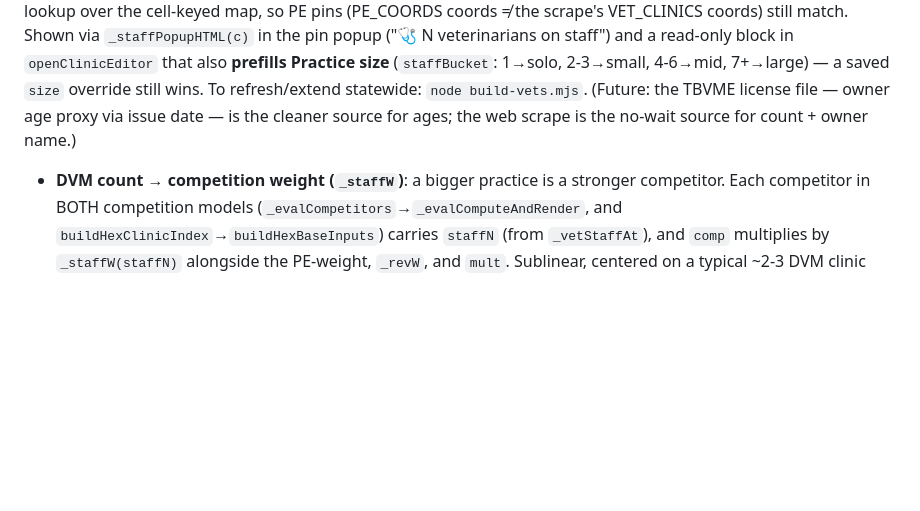
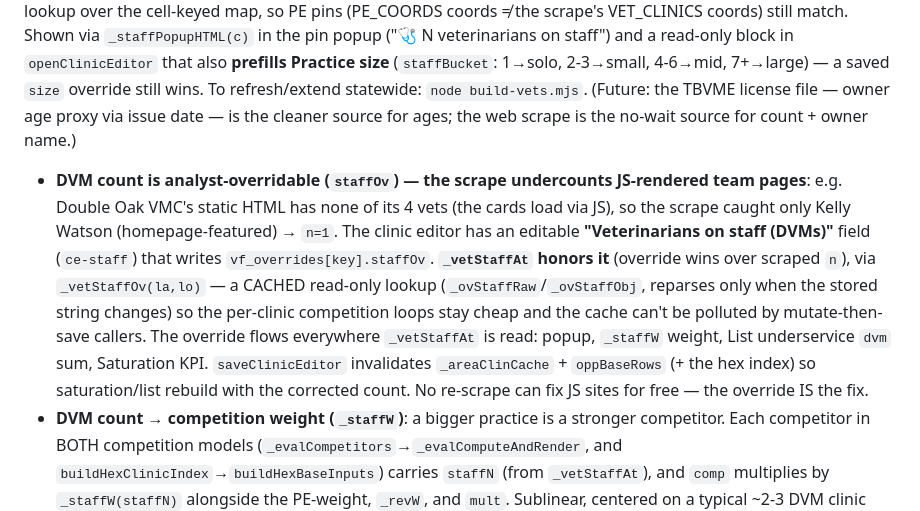
Before and after one commit to Jduhon1210/vetric, a Markdown page: CLAUDE.md, the part around one of its changes. GitHub-like rendering; blank space fills up the shorter version.

Commit message:
CLAUDE.md: document analyst-editable DVM count (staffOv) override
Co-Authored-By: Claude Opus 4.8 <noreply@anthropic.com>

```diff
--- a/CLAUDE.md
+++ b/CLAUDE.md
@@ -163,6 +163,7 @@ The "Dev Mode" toggle was removed. Editing is first-class: **click any pin → p
 
 ## Veterinarians-on-staff (DVM count + names)
 `vet-staff.js` (`window.VET_STAFF = {clinicKey: {n, vets:[names], years?, schools?, src}}`, ~412 DFW clinics, ~54% coverage) is built by **`build-vets.mjs`** — a local Node 18+ crawler (no API/cost) that two-steps each clinic website (homepage → "Our Doctors/Team" page) and heuristically extracts the DVMs: count + names (deduped + stopword-filtered in `extractVets`/`cleanName`), best-effort grad years + vet schools. Runs over ALL clinics with a website (PE + independent); `--region=dfw` / `--limit=N` / `--concurrency=N`. Loaded via `<script src="vet-staff.js" onerror="window.VET_STAFF={}">` (graceful if absent). **`_vetStaffAt(lat,lon)`** = exact-cell then nearest (~330m window) lookup over the cell-keyed map, so PE pins (PE_COORDS coords ≠ the scrape's VET_CLINICS coords) still match. Shown via `_staffPopupHTML(c)` in the pin popup ("🩺 N veterinarians on staff") and a read-only block in `openClinicEditor` that also **prefills Practice size** (`staffBucket`: 1→solo, 2-3→small, 4-6→mid, 7+→large) — a saved `size` override still wins. To refresh/extend statewide: `node build-vets.mjs`. (Future: the TBVME license file — owner age proxy via issue date — is the cleaner source for ages; the web scrape is the no-wait source for count + owner name.)
+- **DVM count is analyst-overridable (`staffOv`) — the scrape undercounts JS-rendered team pages**: e.g. Double Oak VMC's static HTML has none of its 4 vets (the cards load via JS), so the scrape caught only Kelly Watson (homepage-featured) → `n=1`. The clinic editor has an editable **"Veterinarians on staff (DVMs)"** field (`ce-staff`) that writes `vf_overrides[key].staffOv`. **`_vetStaffAt` honors it** (override wins over scraped `n`), via `_vetStaffOv(la,lo)` — a CACHED read-only lookup (`_ovStaffRaw`/`_ovStaffObj`, reparses only when the stored string changes) so the per-clinic competition loops stay cheap and the cache can't be polluted by mutate-then-save callers. The override flows everywhere `_vetStaffAt` is read: popup, `_staffW` weight, List underservice `dvm` sum, Saturation KPI. `saveClinicEditor` invalidates `_areaClinCache` + `oppBaseRows` (+ the hex index) so saturation/list rebuild with the corrected count. No re-scrape can fix JS sites for free — the override IS the fix.
 - **DVM count → competition weight (`_staffW`)**: a bigger practice is a stronger competitor. Each competitor in BOTH competition models (`_evalCompetitors`→`_evalComputeAndRender`, and `buildHexClinicIndex`→`buildHexBaseInputs`) carries `staffN` (from `_vetStaffAt`), and `comp` multiplies by `_staffW(staffN)` alongside the PE-weight, `_revW`, and `mult`. Sublinear, centered on a typical ~2-3 DVM clinic (≈1.0×, mirrors `_revW`'s redistribution-not-inflation philosophy), **clamped GENTLE `[0.8, 1.8]`** (solo 0.8×, 5 DVMs 1.41×, big hospital up to 1.8×; unknown roster = neutral 1.0). The 0.8 floor is deliberate — the scrape undercounts (JS/corporate sites → "1"), so a tight floor stops a wrongly-undercounted hospital from being over-weakened. The A_OWN base 2.5 calibration still holds because `_staffW` is centered (median competitor ≈ 1.0×), not an across-the-board inflation.
 
 ## Census API key
```
Also changed, not shown: other parts of CLAUDE.md (+1 -1 lines).
